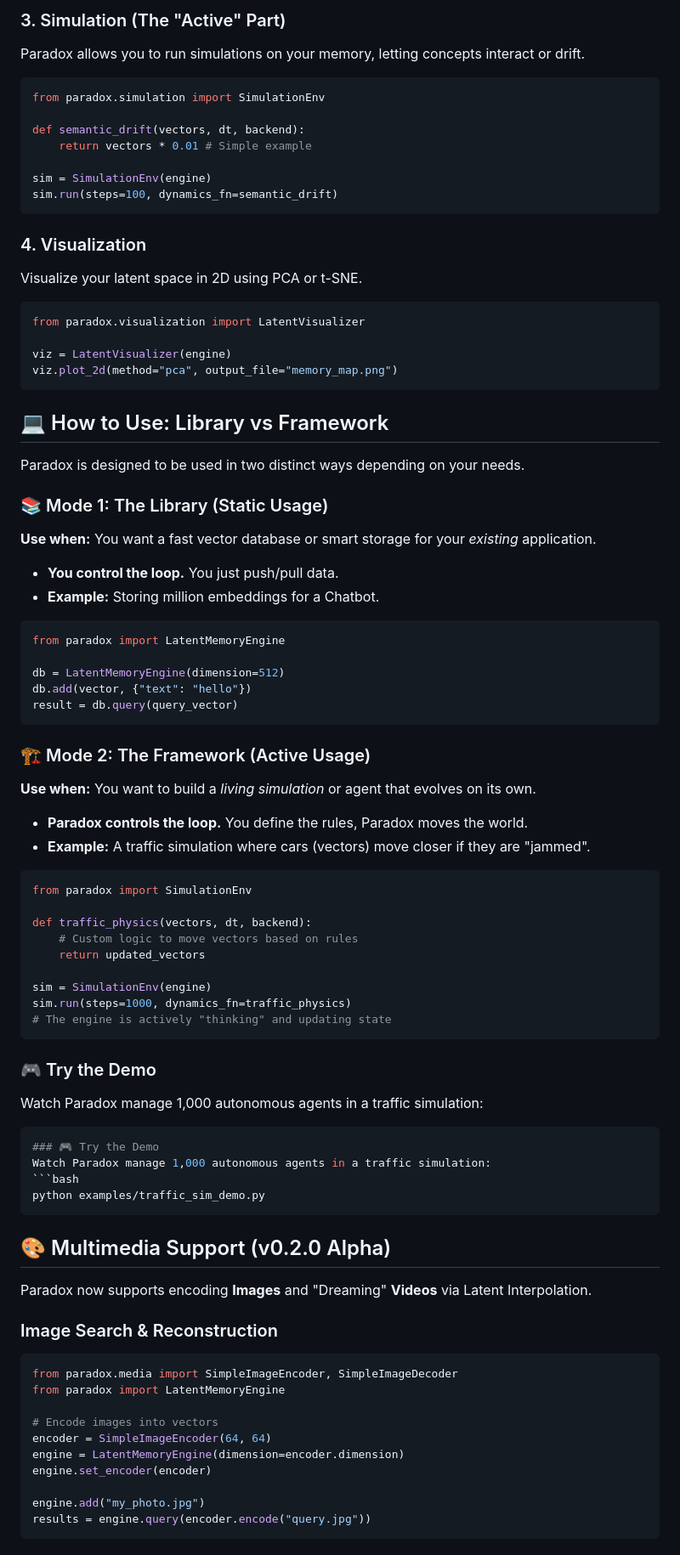
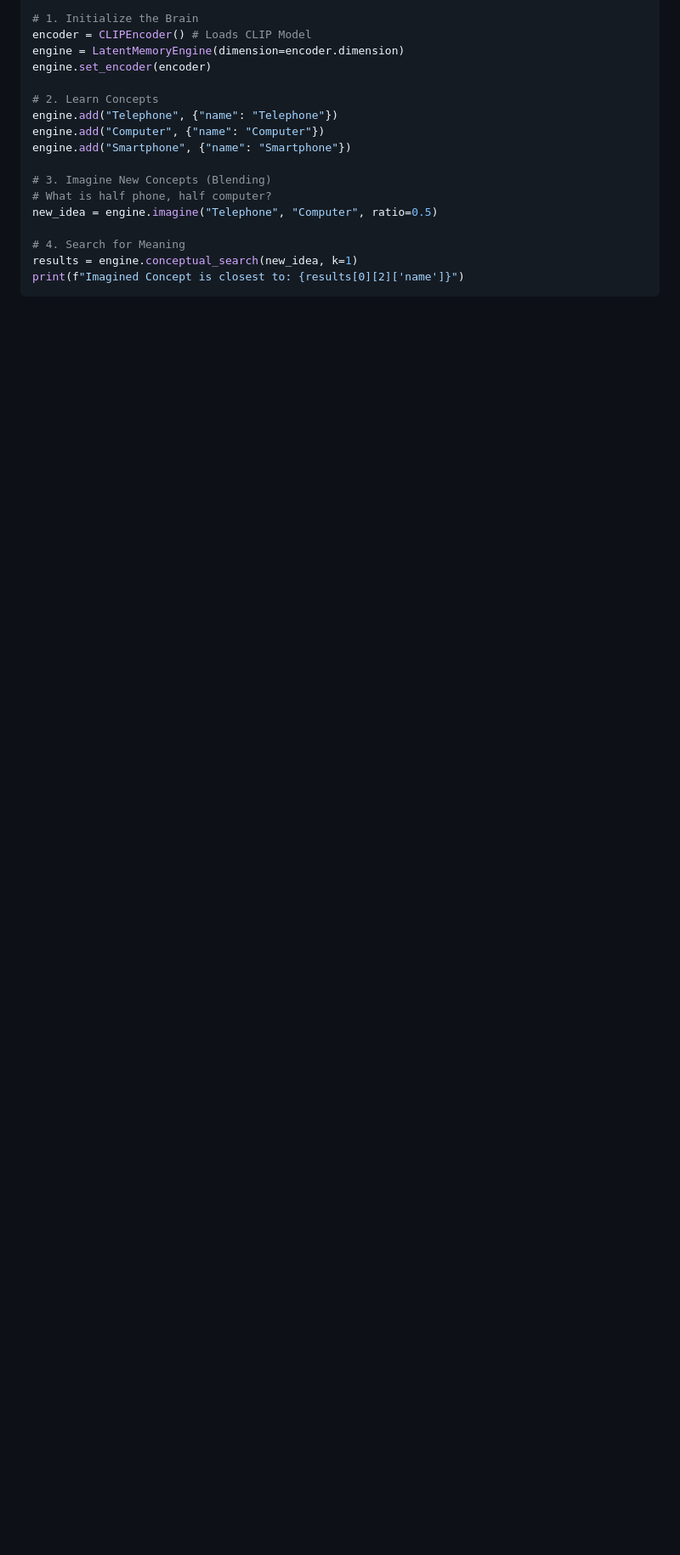
Before and after one commit to ethcocoder/paradox-neetwork-application, a Markdown page: README.md, the part around one of its changes. Shown at 85% size. Rendered like a GitHub page; blank space fills up the shorter version.

Commit message:
Docs: Updated README for v0.11.0 intelligence features

````diff
--- a/README.md
+++ b/README.md
@@ -81,83 +37,19 @@ engine.add("Artificial Intelligence is evolving", {"category": "AI"})
-### 3. Simulation (The "Active" Part)
-Paradox allows you to run simulations on your memory, letting concepts interact or drift.
-
-```python
-from paradox.simulation import SimulationEnv
-
-def semantic_drift(vectors, dt, backend):
-    return vectors * 0.01 # Simple example
-
-sim = SimulationEnv(engine)
-sim.run(steps=100, dynamics_fn=semantic_drift)
-```
-
-### 4. Visualization
-Visualize your latent space in 2D using PCA or t-SNE.
-
-```python
-from paradox.visualization import LatentVisualizer
-
-viz = LatentVisualizer(engine)
-viz.plot_2d(method="pca", output_file="memory_map.png")
-```
-
-## 💻 How to Use: Library vs Framework
-
-Paradox is designed to be used in two distinct ways depending on your needs.
-
-### 📚 Mode 1: The Library (Static Usage)
-**Use when:** You want a fast vector database or smart storage for your *existing* application.
-*   **You control the loop.** You just push/pull data.
-*   **Example:** Storing million embeddings for a Chatbot.
-
-```python
-from paradox import LatentMemoryEngine
-
-db = LatentMemoryEngine(dimension=512)
-db.add(vector, {"text": "hello"})
-result = db.query(query_vector)
-```
-
-### 🏗️ Mode 2: The Framework (Active Usage)
-**Use when:** You want to build a *living simulation* or agent that evolves on its own.
-*   **Paradox controls the loop.** You define the rules, Paradox moves the world.
-*   **Example:** A traffic simulation where cars (vectors) move closer if they are "jammed".
-
-```python
-from paradox import SimulationEnv
-
-def traffic_physics(vectors, dt, backend):
-    # Custom logic to move vectors based on rules
-    return updated_vectors
-
-sim = SimulationEnv(engine)
-sim.run(steps=1000, dynamics_fn=traffic_physics)
-# The engine is actively "thinking" and updating state
-```
-
-### 🎮 Try the Demo
-Watch Paradox manage 1,000 autonomous agents in a traffic simulation:
-```bash
-### 🎮 Try the Demo
-Watch Paradox manage 1,000 autonomous agents in a traffic simulation:
-```bash
-python examples/traffic_sim_demo.py
-```
-
-## 🎨 Multimedia Support (v0.2.0 Alpha)
-Paradox now supports encoding **Images** and "Dreaming" **Videos** via Latent Interpolation.
-
-### Image Search & Reconstruction
-```python
-from paradox.media import SimpleImageEncoder, SimpleImageDecoder
-from paradox import LatentMemoryEngine
-
-# Encode images into vectors
-encoder = SimpleImageEncoder(64, 64)
+# 1. Initialize the Brain
+encoder = CLIPEncoder() # Loads CLIP Model
 engine = LatentMemoryEngine(dimension=encoder.dimension)
 engine.set_encoder(encoder)
 
-engine.add("my_photo.jpg")
-results = engine.query(encoder.encode("query.jpg"))
+# 2. Learn Concepts
+engine.add("Telephone", {"name": "Telephone"})
+engine.add("Computer", {"name": "Computer"})
+engine.add("Smartphone", {"name": "Smartphone"})
+
+# 3. Imagine New Concepts (Blending)
+# What is half phone, half computer?
+new_idea = engine.imagine("Telephone", "Computer", ratio=0.5)
+
+# 4. Search for Meaning
+results = engine.conceptual_search(new_idea, k=1)
+print(f"Imagined Concept is closest to: {results[0][2]['name']}")
 ```
 
````
Also changed, not shown: other parts of README.md (+31 -87 lines).
